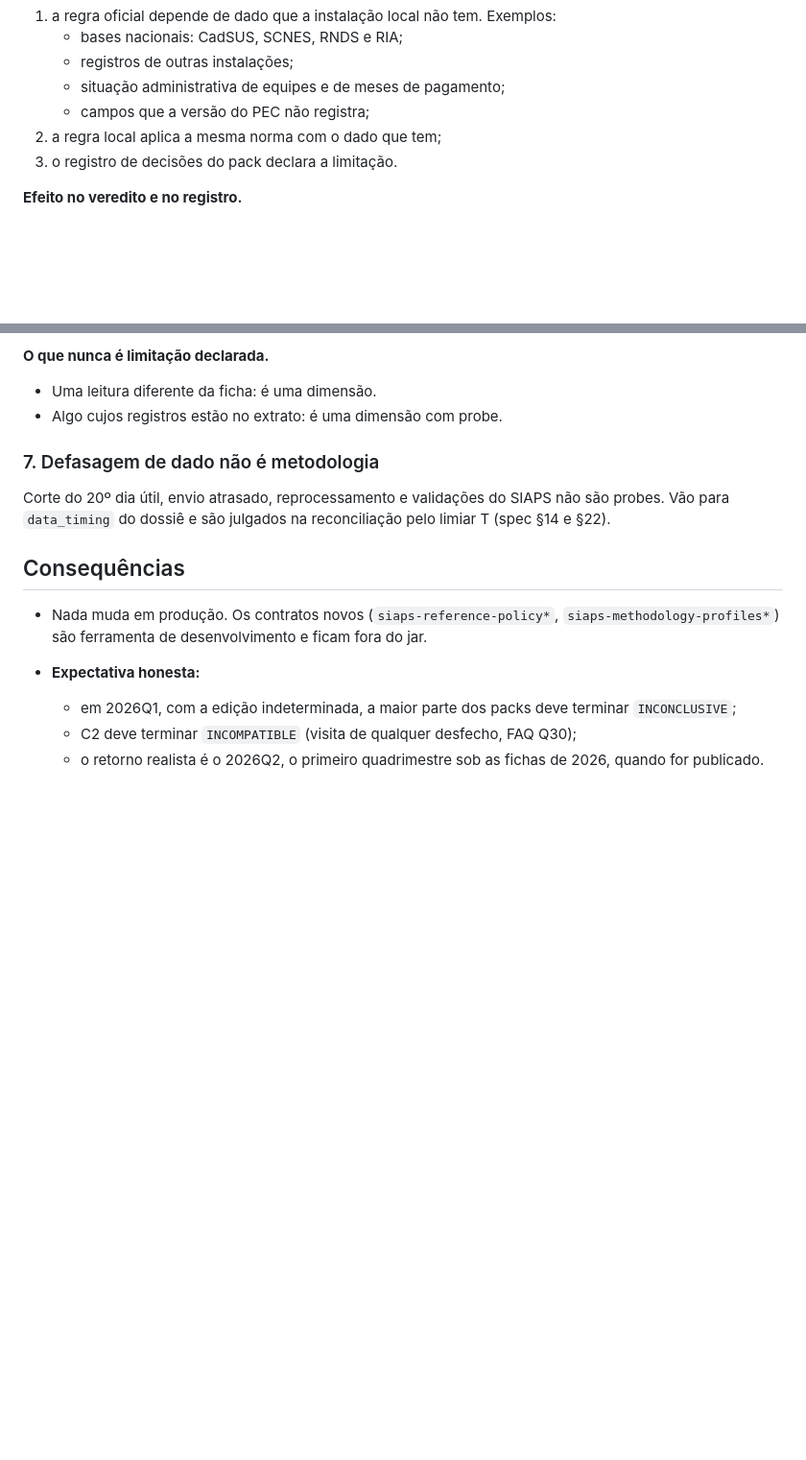
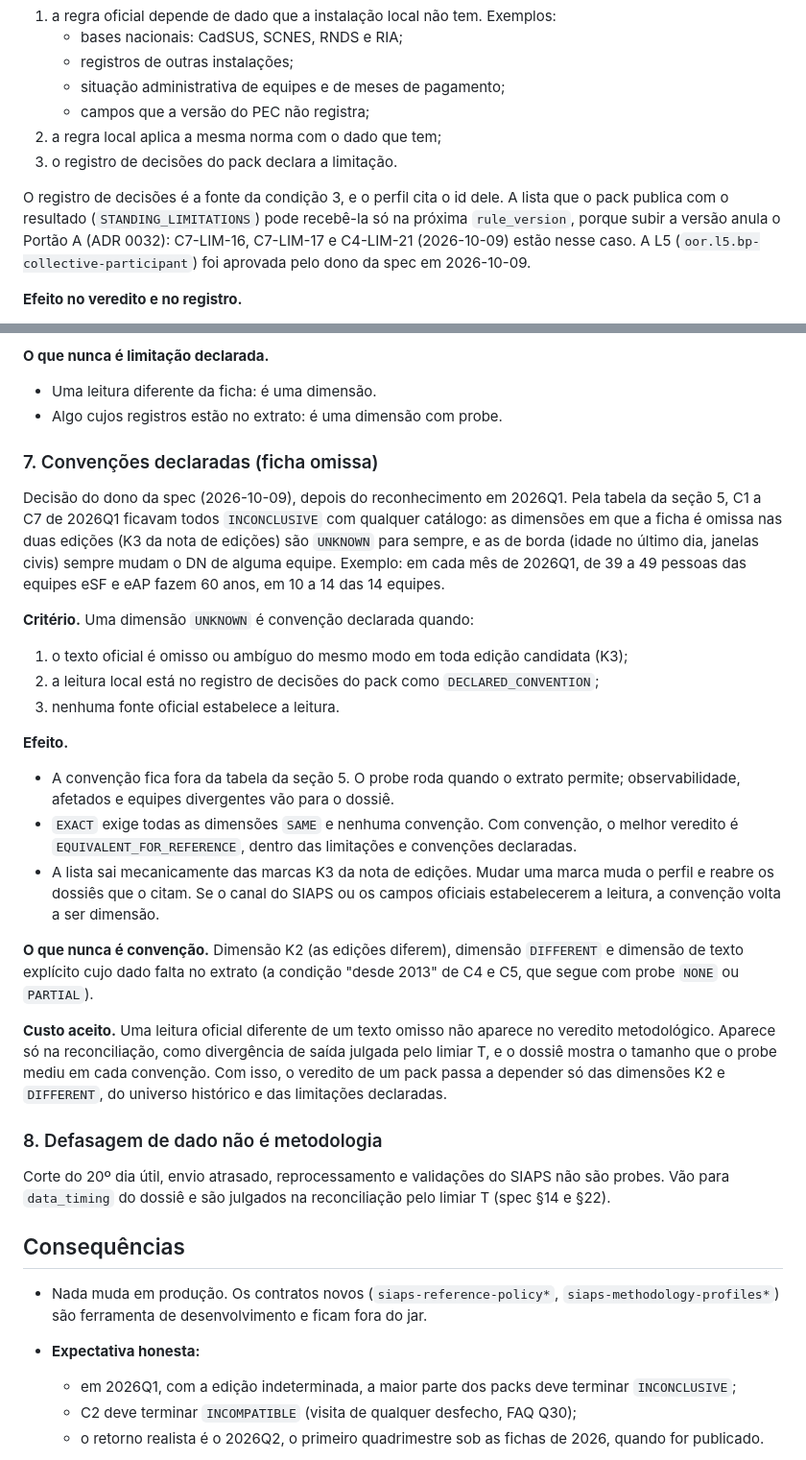
Before and after one commit to VINIClUS/esusdata, a Markdown page: docs/adr/0034-reconciliacao-siaps-retrospectiva.md, 2 parts joined by grey strips. Shown at 96% size. Rendered like a GitHub page; blank space fills up the shorter version.

Commit message:
docs(portao-d): declared conventions for silent fichas, L5 approved
Under the decision table, every pack of 2026Q1 stayed INCONCLUSIVE with
any catalog: the dimensions where the ficha is silent in both editions
(K3 in the note of official editions) are UNKNOWN forever, and the edge
ones (age on the last day, civil windows) always move some team's DN.

Spec §9.5 item 4 and ADR 0034 §7 (decision of 2026-10-09): a K3
dimension whose local reading is a DECLARED_CONVENTION in the pack's
register leaves the table. Its probe still runs when the extract allows
and goes to the dossier; EXACT then needs no convention. K2, DIFFERENT
and explicit texts whose data is missing never qualify. The list comes
from the K3 tags, and the common team-type date gets its tag.

Also: the register is the source of declared limitations and the
published list may lag one rule_version; L5 approved; D-REV-3 opens no
new dimension in C7 (v1.8.1's notes are E26, and the molecular probe
measures both candidate readings in every month).

Co-Authored-By: Claude Opus 5.5 <noreply@anthropic.com>

```diff
--- a/docs/adr/0034-reconciliacao-siaps-retrospectiva.md
+++ b/docs/adr/0034-reconciliacao-siaps-retrospectiva.md
@@ -133,6 +133,11 @@ condições:
 2. a regra local aplica a mesma norma com o dado que tem;
 3. o registro de decisões do pack declara a limitação.
 
+O registro de decisões é a fonte da condição 3, e o perfil cita o id dele. A lista que o pack publica com o
+resultado (`STANDING_LIMITATIONS`) pode recebê-la só na próxima `rule_version`, porque subir a versão anula o
+Portão A (ADR 0032): C7-LIM-16, C7-LIM-17 e C4-LIM-21 (2026-10-09) estão nesse caso. A L5
+(`oor.l5.bp-collective-participant`) foi aprovada pelo dono da spec em 2026-10-09.
+
 **Efeito no veredito e no registro.**
 - Uma limitação declarada fica no bloco `declared_limitations` do perfil e do dossiê, sem probe e sem
   leitura.
@@ -151,7 +156,39 @@ condições:
 - Uma leitura diferente da ficha: é uma dimensão.
 - Algo cujos registros estão no extrato: é uma dimensão com probe.
 
-### 7. Defasagem de dado não é metodologia
+### 7. Convenções declaradas (ficha omissa)
+
+Decisão do dono da spec (2026-10-09), depois do reconhecimento em 2026Q1. Pela tabela da seção 5, C1 a C7 de
+2026Q1 ficavam todos `INCONCLUSIVE` com qualquer catálogo: as dimensões em que a ficha é omissa nas duas
+edições (K3 da nota de edições) são `UNKNOWN` para sempre, e as de borda (idade no último dia, janelas civis)
+sempre mudam o DN de alguma equipe. Exemplo: em cada mês de 2026Q1, de 39 a 49 pessoas das equipes eSF e eAP
+fazem 60 anos, em 10 a 14 das 14 equipes.
+
+**Critério.** Uma dimensão `UNKNOWN` é convenção declarada quando:
+
+1. o texto oficial é omisso ou ambíguo do mesmo modo em toda edição candidata (K3);
+2. a leitura local está no registro de decisões do pack como `DECLARED_CONVENTION`;
+3. nenhuma fonte oficial estabelece a leitura.
+
+**Efeito.**
+- A convenção fica fora da tabela da seção 5. O probe roda quando o extrato permite; observabilidade,
+  afetados e equipes divergentes vão para o dossiê.
+- `EXACT` exige todas as dimensões `SAME` e nenhuma convenção. Com convenção, o melhor veredito é
+  `EQUIVALENT_FOR_REFERENCE`, dentro das limitações e convenções declaradas.
+- A lista sai mecanicamente das marcas K3 da nota de edições. Mudar uma marca muda o perfil e reabre os
+  dossiês que o citam. Se o canal do SIAPS ou os campos oficiais estabelecerem a leitura, a convenção volta a
+  ser dimensão.
+
+**O que nunca é convenção.** Dimensão K2 (as edições diferem), dimensão `DIFFERENT` e dimensão de texto
+explícito cujo dado falta no extrato (a condição "desde 2013" de C4 e C5, que segue com probe `NONE` ou
+`PARTIAL`).
+
+**Custo aceito.** Uma leitura oficial diferente de um texto omisso não aparece no veredito metodológico. Aparece
+só na reconciliação, como divergência de saída julgada pelo limiar T, e o dossiê mostra o tamanho que o probe
+mediu em cada convenção. Com isso, o veredito de um pack passa a depender só das dimensões K2 e `DIFFERENT`, do
+universo histórico e das limitações declaradas.
+
+### 8. Defasagem de dado não é metodologia
 
 Corte do 20º dia útil, envio atrasado, reprocessamento e validações do SIAPS não são probes. Vão para
 `data_timing` do dossiê e são julgados na reconciliação pelo limiar T (spec §14 e §22).
```
Also changed, not shown: 2 other files.
